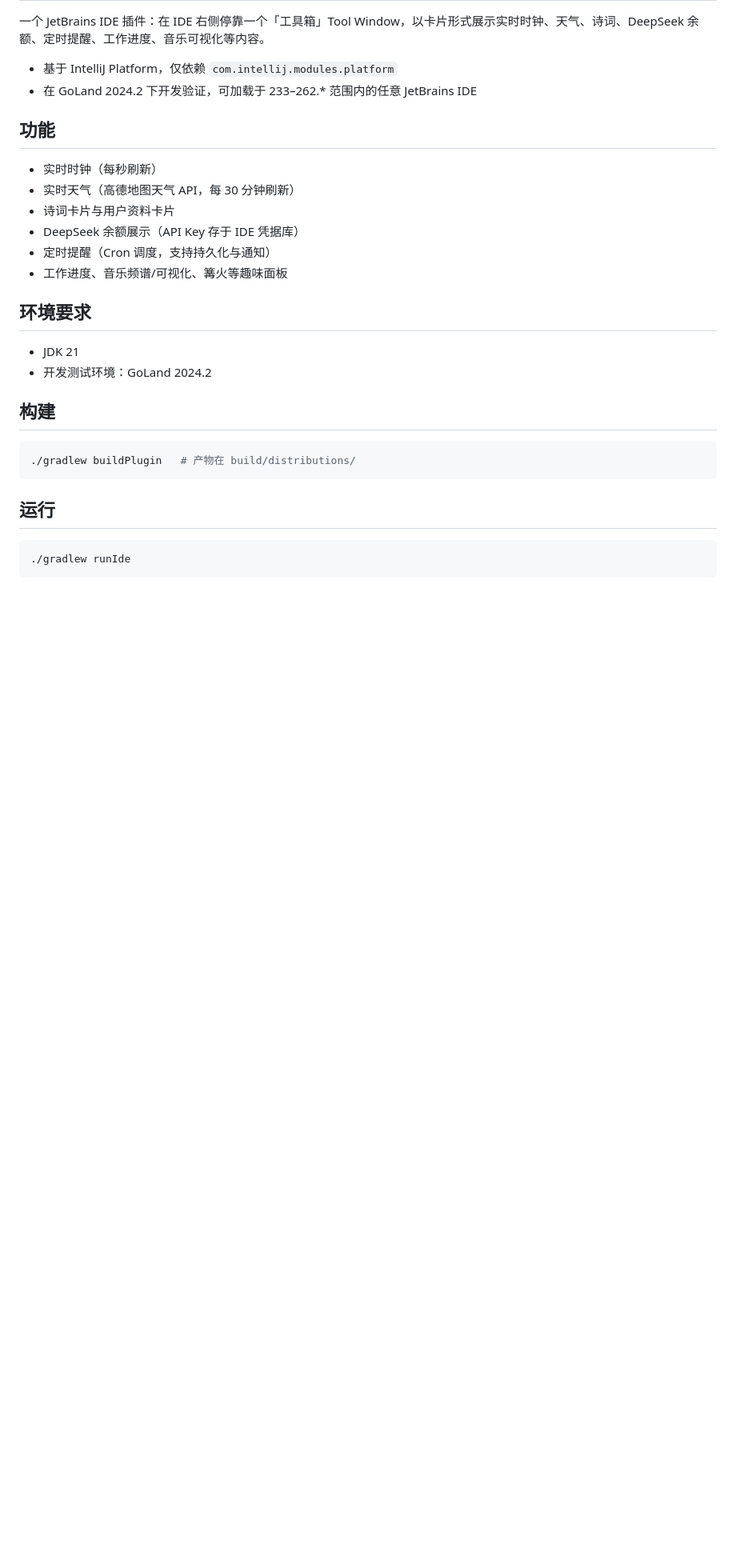
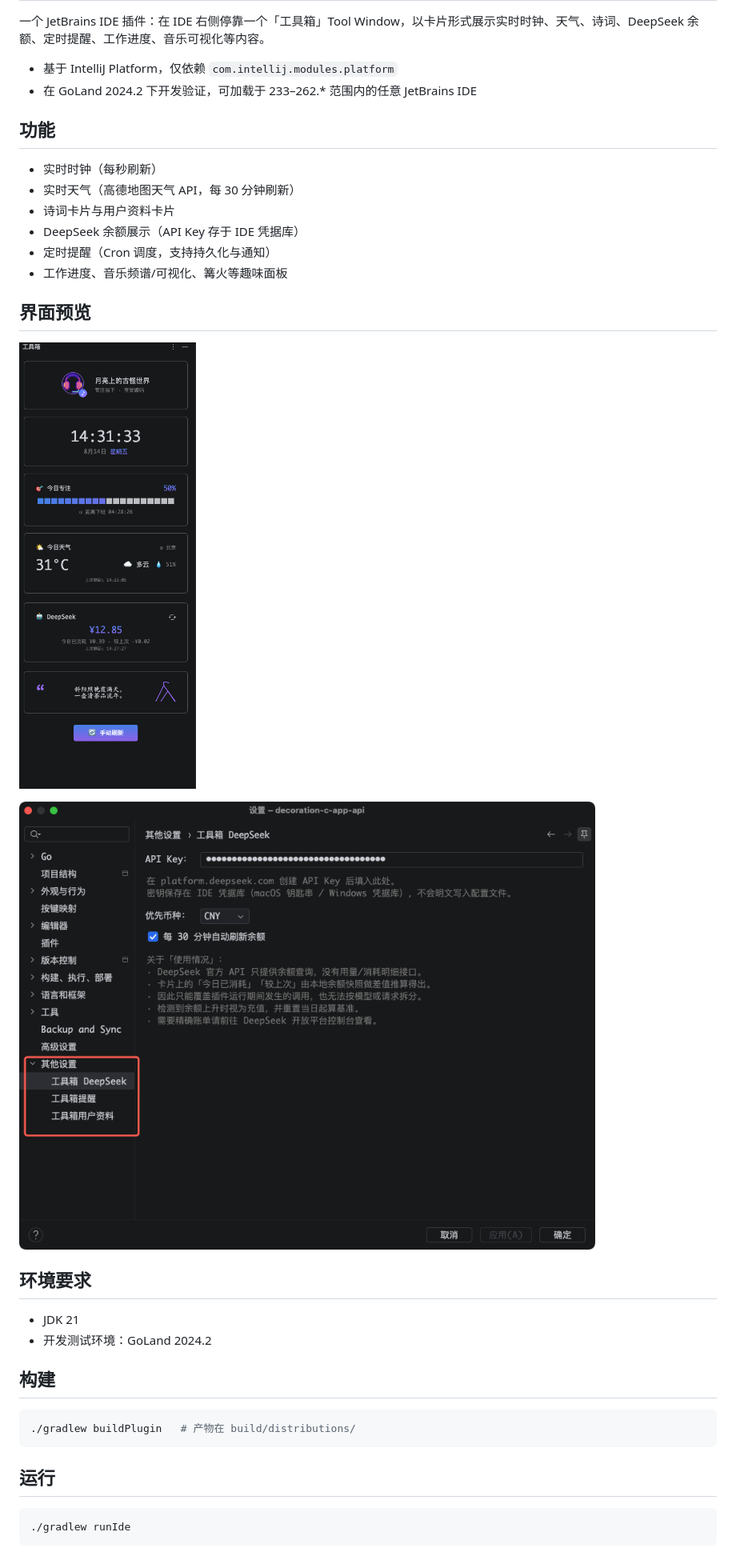
Before and after one commit to FCmmmmmm/xwindow, a Markdown page: README.md, the part around the change. Shown at 80% size. Drawn GitHub-style; pictures changed too: docs/images/home.png (added), docs/images/setting.png (added); blank space fills up the shorter version.

Commit message:
docs: 添加界面预览截图并更新 README

```diff
--- a/README.md
+++ b/README.md
@@ -13,6 +13,12 @@
 - DeepSeek 余额展示（API Key 存于 IDE 凭据库）
 - 定时提醒（Cron 调度，支持持久化与通知）
 - 工作进度、音乐频谱/可视化、篝火等趣味面板
+
+## 界面预览
+
+![主界面](docs/images/home.png)
+
+![设置页](docs/images/setting.png)
 
 ## 环境要求
 
```
